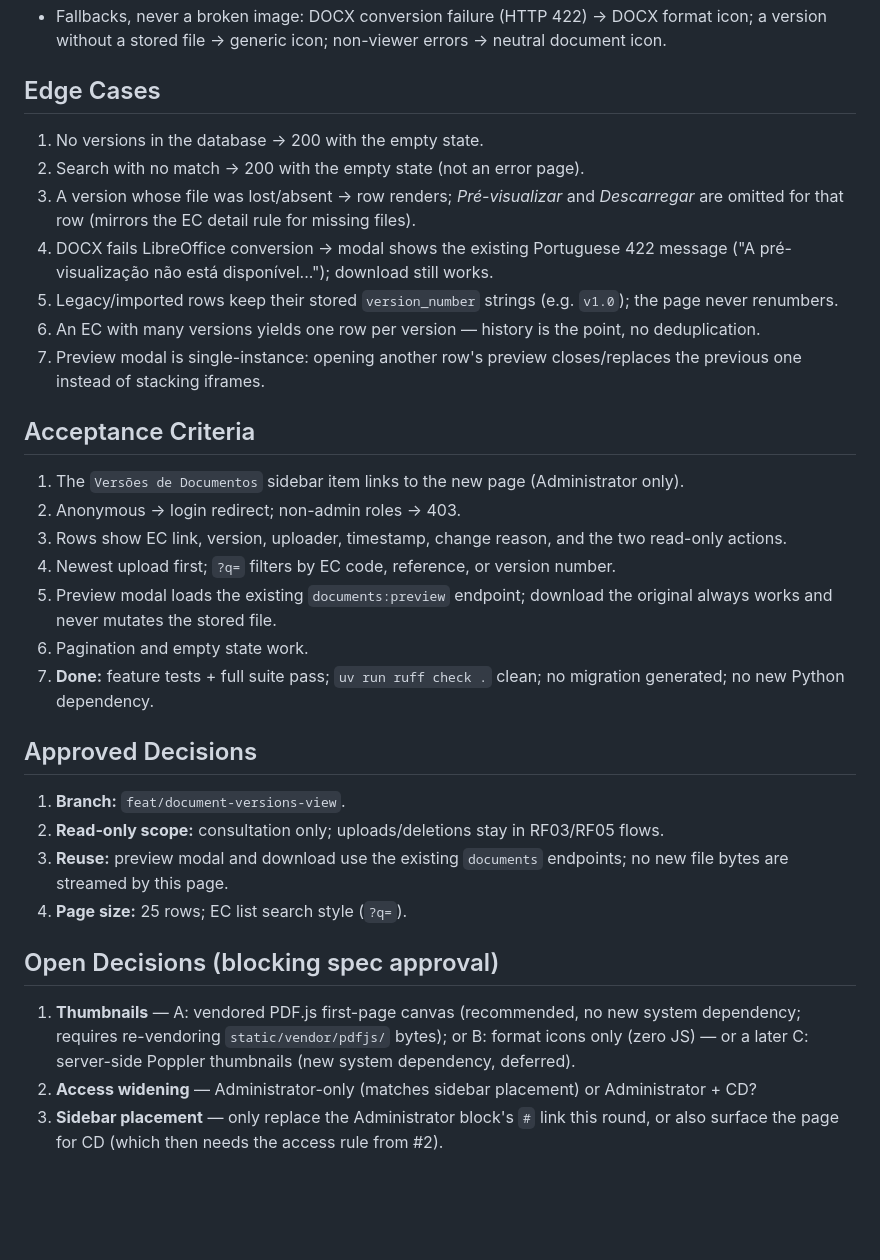
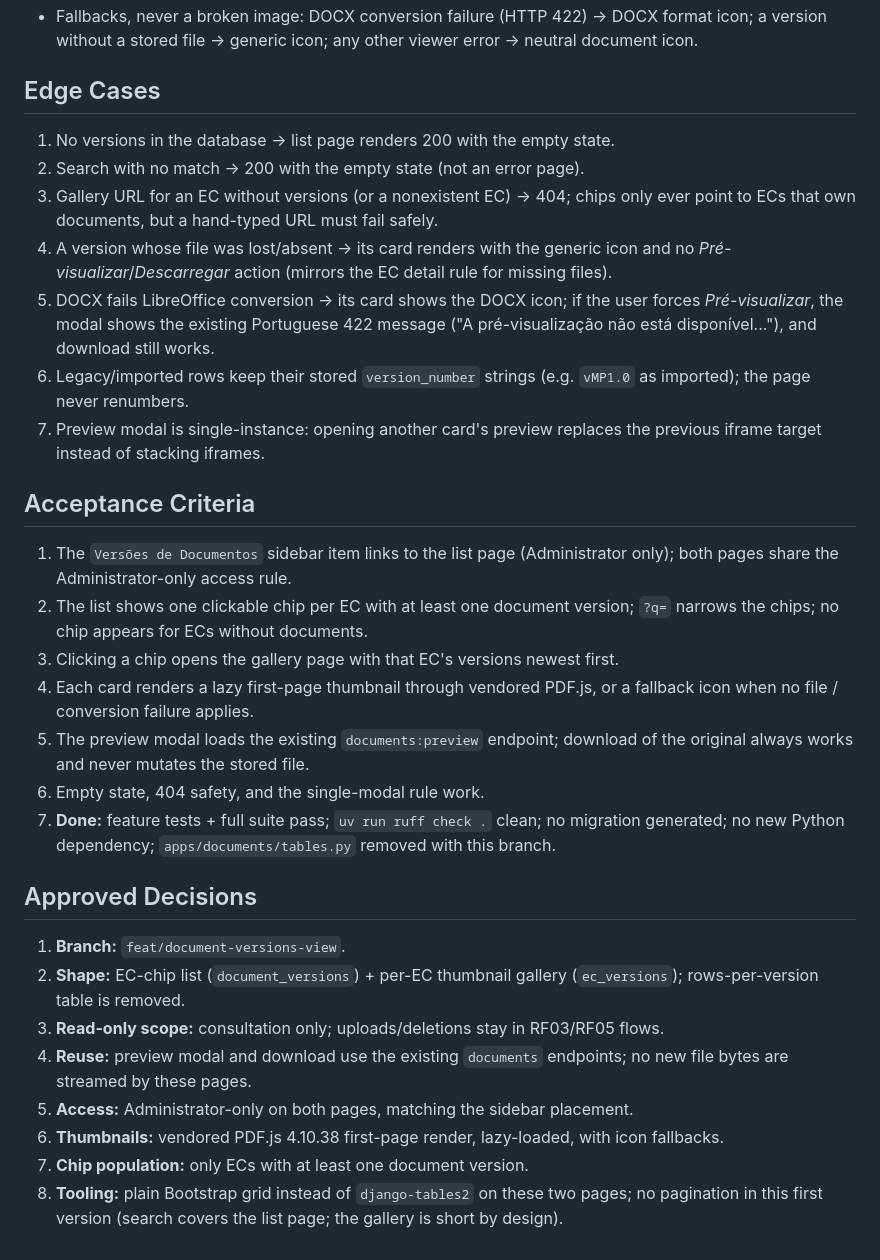
Before and after one commit to Noro18/EC-Backlog, a Markdown page: .opencode/specs/DOCUMENT_VERSIONS_PAGE.md, the part around one of its changes. Drawn GitHub-style; blank space fills up the shorter version.

```diff
--- a/.opencode/specs/DOCUMENT_VERSIONS_PAGE.md
+++ b/.opencode/specs/DOCUMENT_VERSIONS_PAGE.md
@@ -131,45 +167,47 @@ reviewers prefer a wider read audience, this table is the single place to widen.
 - Fallbacks, never a broken image: DOCX conversion failure (HTTP 422) → DOCX format icon; a version
-  without a stored file → generic icon; non-viewer errors → neutral document icon.
+  without a stored file → generic icon; any other viewer error → neutral document icon.
 
 ## Edge Cases
 
-1. No versions in the database → 200 with the empty state.
+1. No versions in the database → list page renders 200 with the empty state.
 2. Search with no match → 200 with the empty state (not an error page).
-3. A version whose file was lost/absent → row renders; *Pré-visualizar* and *Descarregar* are
-   omitted for that row (mirrors the EC detail rule for missing files).
-4. DOCX fails LibreOffice conversion → modal shows the existing Portuguese 422 message
-   ("A pré-visualização não está disponível..."); download still works.
-5. Legacy/imported rows keep their stored `version_number` strings (e.g. `v1.0`); the page never
-   renumbers.
-6. An EC with many versions yields one row per version — history is the point, no deduplication.
-7. Preview modal is single-instance: opening another row's preview closes/replaces the previous
-   one instead of stacking iframes.
+3. Gallery URL for an EC without versions (or a nonexistent EC) → 404; chips only ever point to
+   ECs that own documents, but a hand-typed URL must fail safely.
+4. A version whose file was lost/absent → its card renders with the generic icon and no
+   *Pré-visualizar*/*Descarregar* action (mirrors the EC detail rule for missing files).
+5. DOCX fails LibreOffice conversion → its card shows the DOCX icon; if the user forces
+   *Pré-visualizar*, the modal shows the existing Portuguese 422 message
+   ("A pré-visualização não está disponível..."), and download still works.
+6. Legacy/imported rows keep their stored `version_number` strings (e.g. `vMP1.0` as imported);
+   the page never renumbers.
+7. Preview modal is single-instance: opening another card's preview replaces the previous iframe
+   target instead of stacking iframes.
 
 ## Acceptance Criteria
 
-1. The `Versões de Documentos` sidebar item links to the new page (Administrator only).
-2. Anonymous → login redirect; non-admin roles → 403.
-3. Rows show EC link, version, uploader, timestamp, change reason, and the two read-only actions.
-4. Newest upload first; `?q=` filters by EC code, reference, or version number.
-5. Preview modal loads the existing `documents:preview` endpoint; download the original always
-   works and never mutates the stored file.
-6. Pagination and empty state work.
+1. The `Versões de Documentos` sidebar item links to the list page (Administrator only); both
+   pages share the Administrator-only access rule.
+2. The list shows one clickable chip per EC with at least one document version; `?q=` narrows the
+   chips; no chip appears for ECs without documents.
+3. Clicking a chip opens the gallery page with that EC's versions newest first.
+4. Each card renders a lazy first-page thumbnail through vendored PDF.js, or a fallback icon when
+   no file / conversion failure applies.
+5. The preview modal loads the existing `documents:preview` endpoint; download of the original
+   always works and never mutates the stored file.
+6. Empty state, 404 safety, and the single-modal rule work.
 7. **Done:** feature tests + full suite pass; `uv run ruff check .` clean; no migration generated;
-   no new Python dependency.
+   no new Python dependency; `apps/documents/tables.py` removed with this branch.
 
 ## Approved Decisions
 
 1. **Branch:** `feat/document-versions-view`.
-2. **Read-only scope:** consultation only; uploads/deletions stay in RF03/RF05 flows.
-3. **Reuse:** preview modal and download use the existing `documents` endpoints; no new file bytes
-   are streamed by this page.
-4. **Page size:** 25 rows; EC list search style (`?q=`).
-
-## Open Decisions (blocking spec approval)
-
-1. **Thumbnails** — A: vendored PDF.js first-page canvas (recommended, no new system dependency;
-   requires re-vendoring `static/vendor/pdfjs/` bytes); or B: format icons only (zero JS) — or a
-   later C: server-side Poppler thumbnails (new system dependency, deferred).
-2. **Access widening** — Administrator-only (matches sidebar placement) or Administrator + CD?
-3. **Sidebar placement** — only replace the Administrator block's `#` link this round, or also
-   surface the page for CD (which then needs the access rule from #2).
+2. **Shape:** EC-chip list (`document_versions`) + per-EC thumbnail gallery (`ec_versions`);
+   rows-per-version table is removed.
+3. **Read-only scope:** consultation only; uploads/deletions stay in RF03/RF05 flows.
+4. **Reuse:** preview modal and download use the existing `documents` endpoints; no new file bytes
+   are streamed by these pages.
+5. **Access:** Administrator-only on both pages, matching the sidebar placement.
+6. **Thumbnails:** vendored PDF.js 4.10.38 first-page render, lazy-loaded, with icon fallbacks.
+7. **Chip population:** only ECs with at least one document version.
+8. **Tooling:** plain Bootstrap grid instead of `django-tables2` on these two pages; no pagination
+   in this first version (search covers the list page; the gallery is short by design).
```
Also changed, not shown: other parts of .opencode/specs/DOCUMENT_VERSIONS_PAGE.md (+109 -73 lines).
